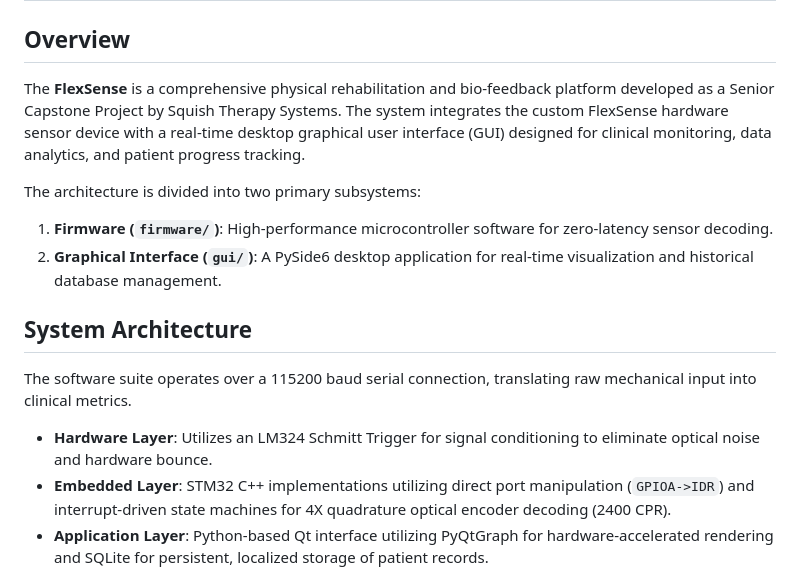
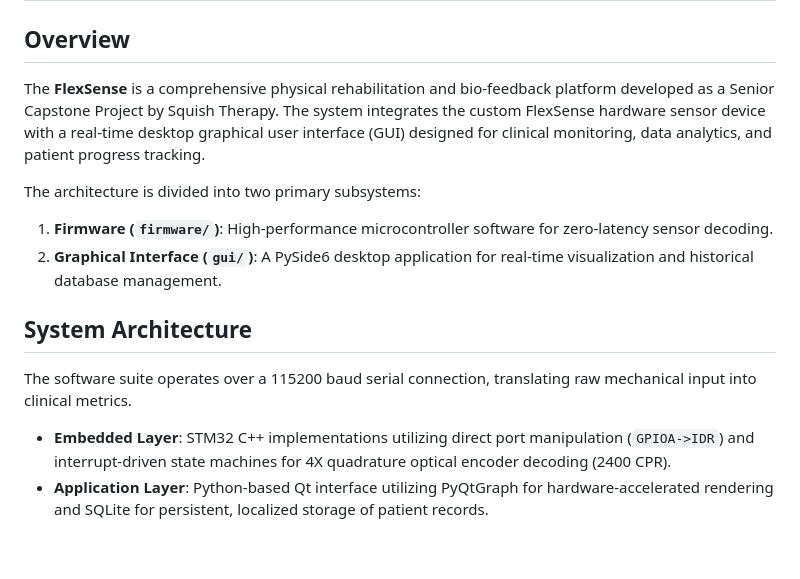
Before and after one commit to jpetty1117/FlexSense, a Markdown page: README.md, the part around the change. Drawn GitHub-style; blank space fills up the shorter version.

```diff
--- a/README.md
+++ b/README.md
@@ -2,7 +2,7 @@
 
 ## Overview
 
-The **FlexSense** is a comprehensive physical rehabilitation and bio-feedback platform developed as a Senior Capstone Project by Squish Therapy Systems. The system integrates the custom FlexSense hardware sensor device with a real-time desktop graphical user interface (GUI) designed for clinical monitoring, data analytics, and patient progress tracking.
+The **FlexSense** is a comprehensive physical rehabilitation and bio-feedback platform developed as a Senior Capstone Project by Squish Therapy. The system integrates the custom FlexSense hardware sensor device with a real-time desktop graphical user interface (GUI) designed for clinical monitoring, data analytics, and patient progress tracking.
 
 The architecture is divided into two primary subsystems:
 1. **Firmware (`firmware/`)**: High-performance microcontroller software for zero-latency sensor decoding.
@@ -12,7 +12,6 @@ The architecture is divided into two primary subsystems:
 
 The software suite operates over a 115200 baud serial connection, translating raw mechanical input into clinical metrics.
 
-- **Hardware Layer**: Utilizes an LM324 Schmitt Trigger for signal conditioning to eliminate optical noise and hardware bounce.
 - **Embedded Layer**: STM32 C++ implementations utilizing direct port manipulation (`GPIOA->IDR`) and interrupt-driven state machines for 4X quadrature optical encoder decoding (2400 CPR).
 - **Application Layer**: Python-based Qt interface utilizing PyQtGraph for hardware-accelerated rendering and SQLite for persistent, localized storage of patient records.
 
```
